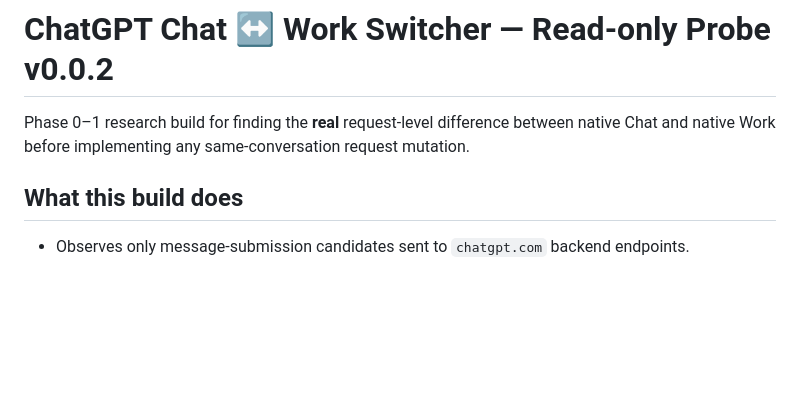
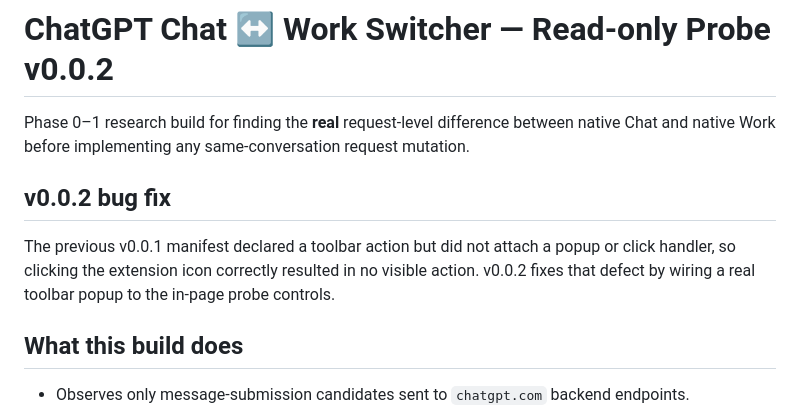
Before and after one commit to shaterguy/chatgpt-chat-work-switcher, a Markdown page: README.md, the part around the change. GitHub-like rendering; blank space fills up the shorter version.

Commit message:
Clarify toolbar icon fix in docs

```diff
--- a/README.md
+++ b/README.md
@@ -1,6 +1,10 @@
 # ChatGPT Chat ↔ Work Switcher — Read-only Probe v0.0.2
 
 Phase 0–1 research build for finding the **real** request-level difference between native Chat and native Work before implementing any same-conversation request mutation.
+
+## v0.0.2 bug fix
+
+The previous v0.0.1 manifest declared a toolbar action but did not attach a popup or click handler, so clicking the extension icon correctly resulted in no visible action. v0.0.2 fixes that defect by wiring a real toolbar popup to the in-page probe controls.
 
 ## What this build does
 
```
